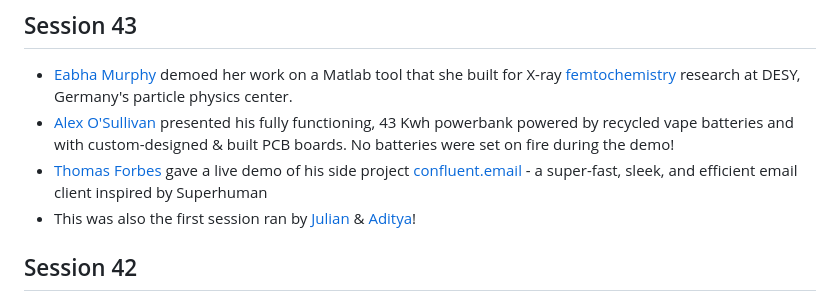
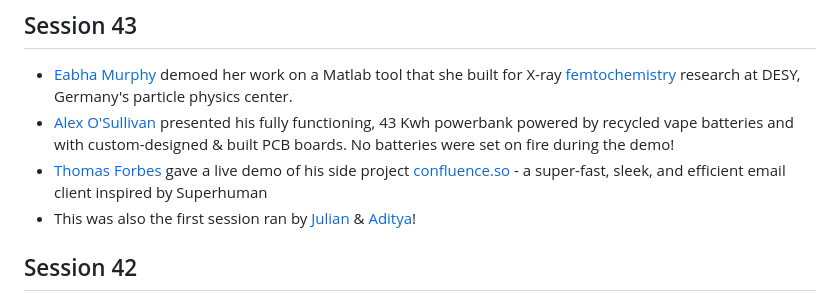
Before and after one commit to JoinPatch/DemosAnon, a Markdown page: src/data/sessions.md, the part around the change. Drawn GitHub-style.

Commit message:
fix confluence.so domain

```diff
--- a/src/data/sessions.md
+++ b/src/data/sessions.md
@@ -48,7 +48,7 @@ This file contains all Demos Anon sessions. To add a new session:
 
 - [Eabha Murphy](https://www.linkedin.com/in/eabha-murphy/) demoed her work on a Matlab tool that she built for X-ray [femtochemistry](https://en.wikipedia.org/wiki/Femtochemistry) research at DESY, Germany's particle physics center.
 - [Alex O'Sullivan](https://www.linkedin.com/in/akosullivan/) presented his fully functioning, 43 Kwh powerbank powered by recycled vape batteries and with custom-designed & built PCB boards. No batteries were set on fire during the demo!
-- [Thomas Forbes](https://thomasforbes.com/) gave a live demo of his side project [confluent.email](http://confluent.email) - a super-fast, sleek, and efficient email client inspired by Superhuman
+- [Thomas Forbes](https://thomasforbes.com/) gave a live demo of his side project [confluence.so](http://confluence.so/) - a super-fast, sleek, and efficient email client inspired by Superhuman
 - This was also the first session ran by [Julian](https://www.julianlewandowski.com) & [Aditya](https://adityajoshi.cc)!
 
 ## Session 42
```
